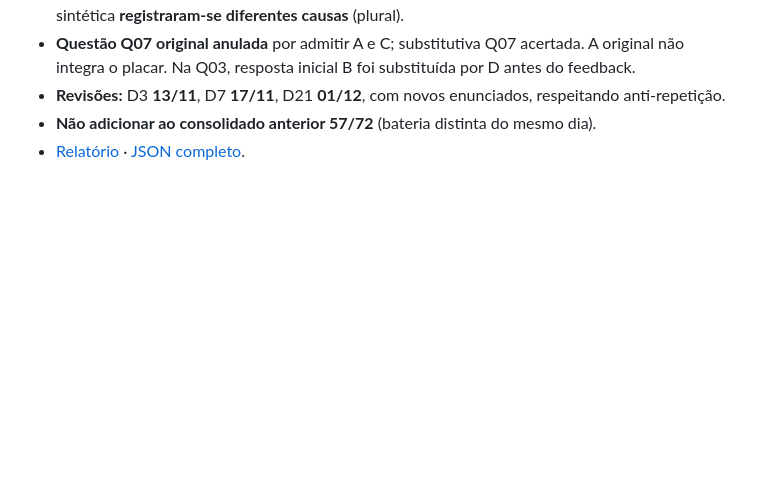
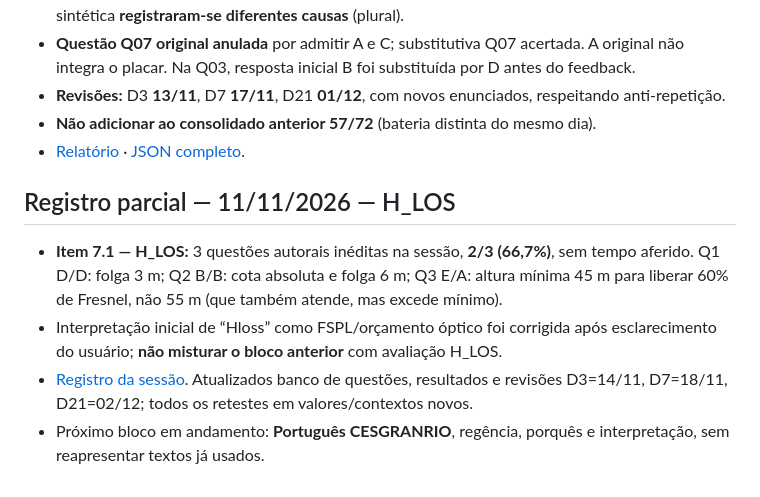
Before and after one commit to HyagoCordeiro/Concurso_Transp, a Markdown page: PROGRESSO.md, the part around the change. GitHub-like rendering; blank space fills up the shorter version.

Commit message:
Atualiza progresso H_LOS e início de Português

```diff
--- a/PROGRESSO.md
+++ b/PROGRESSO.md
@@ -452,3 +452,11 @@ Foi solicitado expressamente guardar as questões **Q49, Q55–61 e Q70** enviad
 - **Revisões:** D3 **13/11**, D7 **17/11**, D21 **01/12**, com novos enunciados, respeitando anti-repetição.
 - **Não adicionar ao consolidado anterior 57/72** (bateria distinta do mesmo dia).
 - [Relatório](qti/portugues/QTI10_PT_CONCORDANCIA_CONECTIVOS_RESULTADO_2026-11-10.md) · [JSON completo](qti/portugues/QTI10_PT_CONCORDANCIA_CONECTIVOS_RESULTADO_2026-11-10.json).
+
+
+## Registro parcial — 11/11/2026 — H_LOS
+
+- **Item 7.1 — H_LOS:** 3 questões autorais inéditas na sessão, **2/3 (66,7%)**, sem tempo aferido. Q1 D/D: folga 3 m; Q2 B/B: cota absoluta e folga 6 m; Q3 E/A: altura mínima 45 m para liberar 60% de Fresnel, não 55 m (que também atende, mas excede mínimo).
+- Interpretação inicial de “Hloss” como FSPL/orçamento óptico foi corrigida após esclarecimento do usuário; **não misturar o bloco anterior** com avaliação H_LOS.
+- [Registro da sessão](qti/RESULTADOS_DIA_2026-11-11.md). Atualizados banco de questões, resultados e revisões D3=14/11, D7=18/11, D21=02/12; todos os retestes em valores/contextos novos.
+- Próximo bloco em andamento: **Português CESGRANRIO**, regência, porquês e interpretação, sem reapresentar textos já usados.
```
